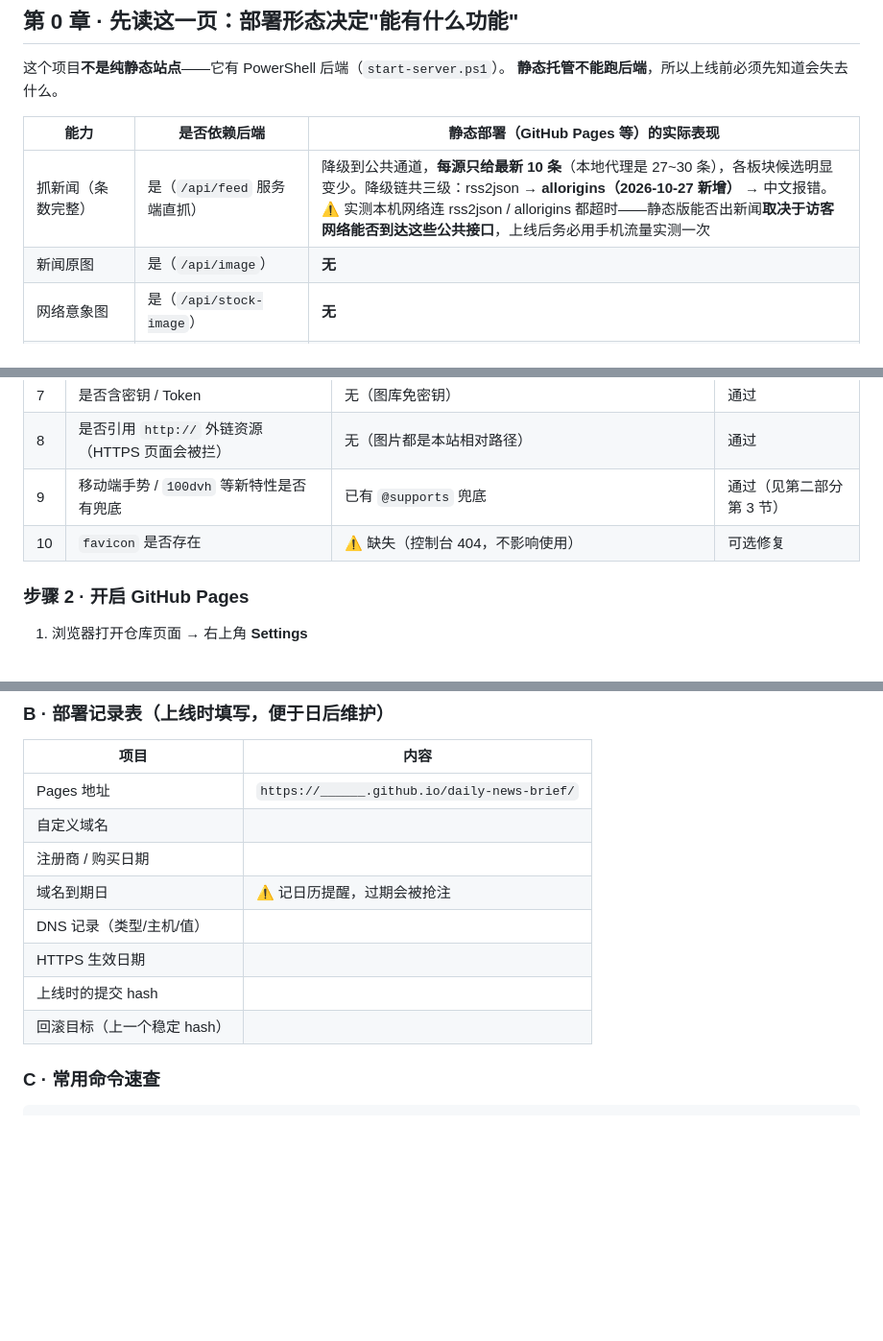
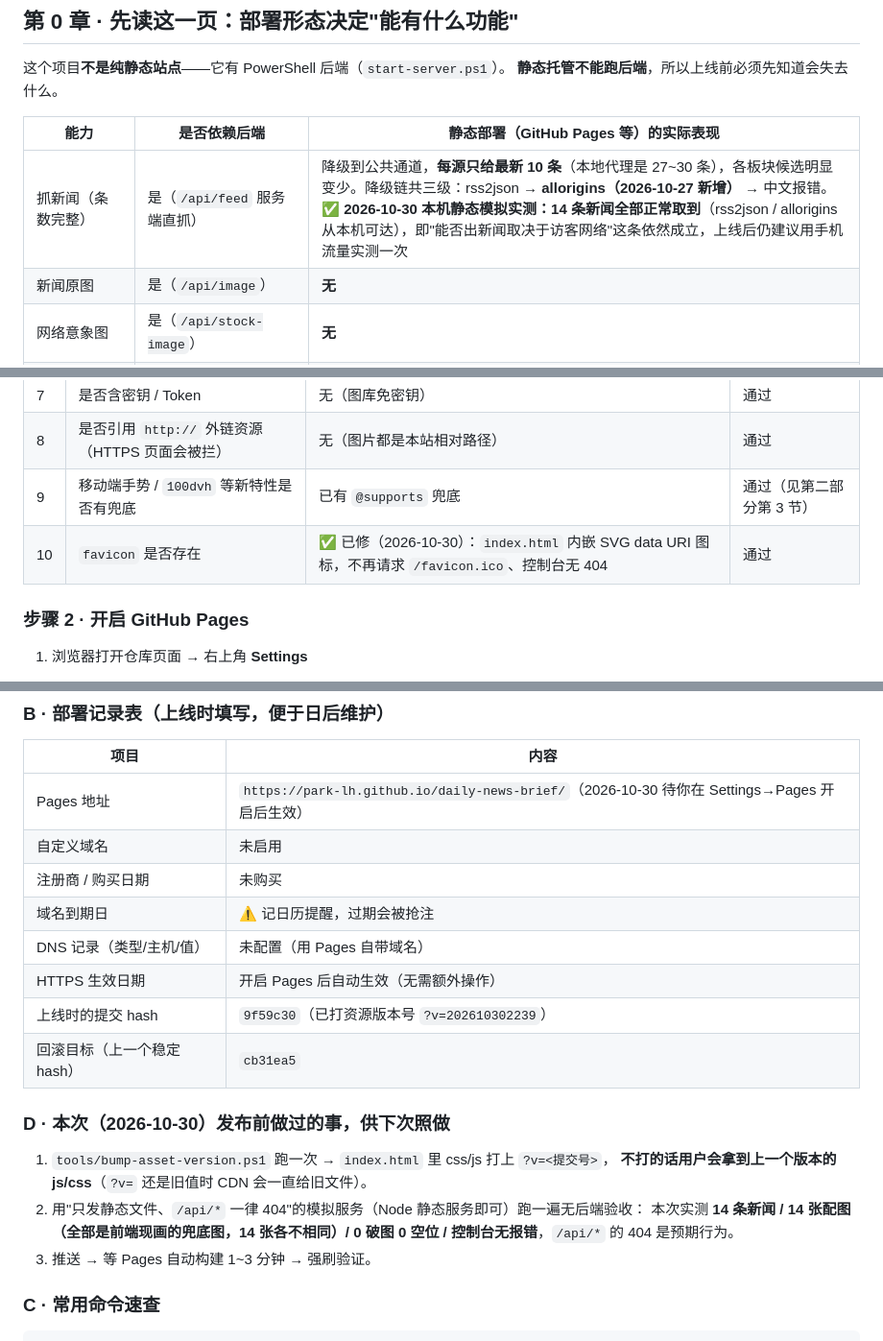
Before and after one commit to Park-LH/daily-news-brief, a Markdown page: 部署上线指南.md, 3 parts joined by grey strips. Shown at 96% size. Drawn GitHub-style; blank space fills up the shorter version.

Commit message:
docs: 部署指南补静态版实测数据（14条/14图）、favicon 已修、记录表与发布前 checklist

```diff
--- a/部署上线指南.md
+++ b/部署上线指南.md
@@ -15,7 +15,7 @@
 
 | 能力 | 是否依赖后端 | 静态部署（GitHub Pages 等）的实际表现 |
 |---|---|---|
-| 抓新闻（条数完整） | 是（`/api/feed` 服务端直抓） | 降级到公共通道，**每源只给最新 10 条**（本地代理是 27~30 条），各板块候选明显变少。降级链共三级：rss2json → **allorigins（2026-10-27 新增）** → 中文报错。⚠️ 实测本机网络连 rss2json / allorigins 都超时——静态版能否出新闻**取决于访客网络能否到达这些公共接口**，上线后务必用手机流量实测一次 |
+| 抓新闻（条数完整） | 是（`/api/feed` 服务端直抓） | 降级到公共通道，**每源只给最新 10 条**（本地代理是 27~30 条），各板块候选明显变少。降级链共三级：rss2json → **allorigins（2026-10-27 新增）** → 中文报错。<br>✅ **2026-10-30 本机静态模拟实测：14 条新闻全部正常取到**（rss2json / allorigins 从本机可达），即"能否出新闻取决于访客网络"这条依然成立，上线后仍建议用手机流量实测一次 |
 | 新闻原图 | 是（`/api/image`） | **无** |
 | 网络意象图 | 是（`/api/stock-image`） | **无** |
 | 摘抄正文 | 是（`/api/article`） | **无**，只能摘 RSS 导语 |
@@ -56,7 +56,7 @@
 | 7 | 是否含密钥 / Token | 无（图库免密钥） | 通过 |
 | 8 | 是否引用 `http://` 外链资源（HTTPS 页面会被拦） | 无（图片都是本站相对路径） | 通过 |
 | 9 | 移动端手势 / `100dvh` 等新特性是否有兜底 | 已有 `@supports` 兜底 | 通过（见第二部分第 3 节） |
-| 10 | `favicon` 是否存在 | ⚠️ 缺失（控制台 404，不影响使用） | 可选修复 |
+| 10 | `favicon` 是否存在 | ✅ 已修（2026-10-30）：`index.html` 内嵌 SVG data URI 图标，不再请求 `/favicon.ico`、控制台无 404 | 通过 |
 
 ### 步骤 2 · 开启 GitHub Pages
 
@@ -320,14 +320,23 @@ iOS Safari **15.4+**、Android Chrome **100+**（即"近 3~4 年的浏览器"）
 
 | 项目 | 内容 |
 |---|---|
-| Pages 地址 | `https://______.github.io/daily-news-brief/` |
-| 自定义域名 | |
-| 注册商 / 购买日期 | |
+| Pages 地址 | `https://park-lh.github.io/daily-news-brief/`（2026-10-30 待你在 Settings→Pages 开启后生效） |
+| 自定义域名 | 未启用 |
+| 注册商 / 购买日期 | 未购买 |
 | 域名到期日 | ⚠️ 记日历提醒，过期会被抢注 |
-| DNS 记录（类型/主机/值） | |
-| HTTPS 生效日期 | |
-| 上线时的提交 hash | |
-| 回滚目标（上一个稳定 hash） | |
+| DNS 记录（类型/主机/值） | 未配置（用 Pages 自带域名） |
+| HTTPS 生效日期 | 开启 Pages 后自动生效（无需额外操作） |
+| 上线时的提交 hash | `9f59c30`（已打资源版本号 `?v=202610302239`） |
+| 回滚目标（上一个稳定 hash） | `cb31ea5` |
+
+### D · 本次（2026-10-30）发布前做过的事，供下次照做
+
+1. `tools/bump-asset-version.ps1` 跑一次 → `index.html` 里 css/js 打上 `?v=<提交号>`，
+   **不打的话用户会拿到上一个版本的 js/css**（`?v=` 还是旧值时 CDN 会一直给旧文件）。
+2. 用"只发静态文件、`/api/*` 一律 404"的模拟服务（Node 静态服务即可）跑一遍无后端验收：
+   本次实测 **14 条新闻 / 14 张配图（全部是前端现画的兜底图，14 张各不相同）/ 0 破图
+   0 空位 / 控制台无报错**，`/api/*` 的 404 是预期行为。
+3. 推送 → 等 Pages 自动构建 1~3 分钟 → 强刷验证。
 
 ### C · 常用命令速查
 
```
